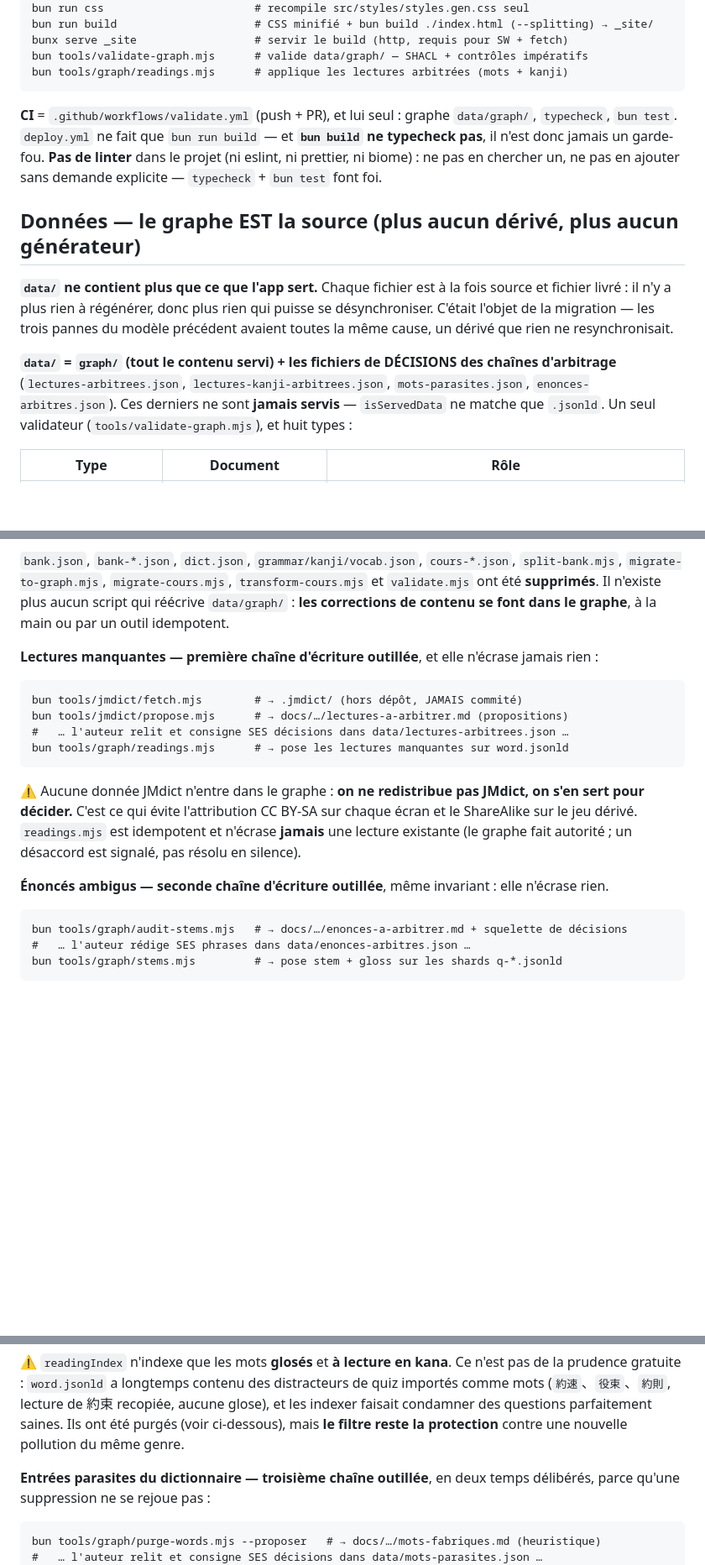
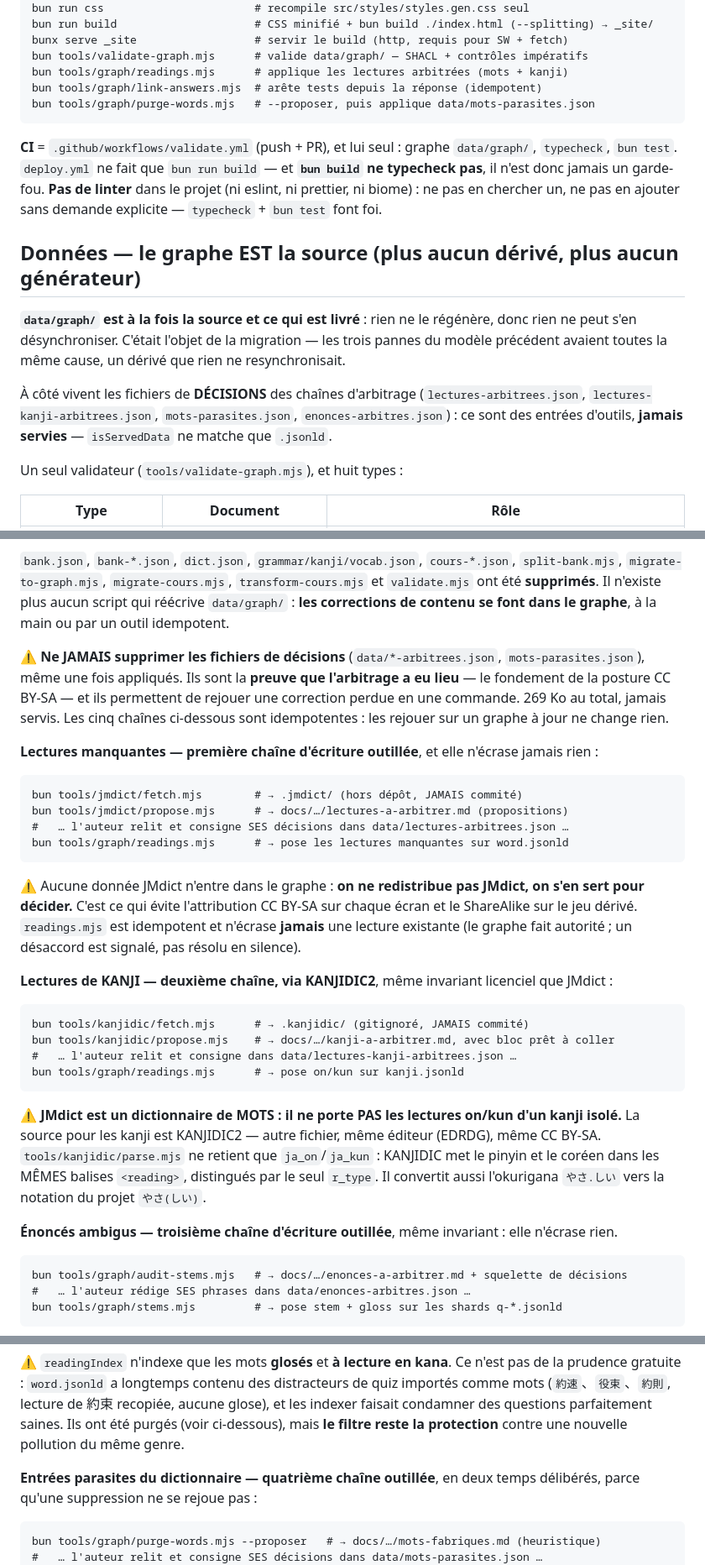
Before and after one commit to darti/jlpt, a Markdown page: CLAUDE.md, 3 parts joined by grey strips. Shown at 84% size. GitHub-like rendering; blank space fills up the shorter version.

Commit message:
docs: audit CLAUDE.md — chaîne KANJIDIC, doublon retiré, contradiction levée
Audit complet : 4/4 commandes, 9/9 outils, 14/14 chemins et 4/4 chiffres cités
sont exacts — la péremption n'était pas le problème. Trois défauts réels :

1. La chaîne KANJIDIC2 n'était documentée NULLE PART (zéro occurrence), alors
   que tools/kanjidic/ existe et a produit les 259 lectures de kanji. Ajoutée
   comme deuxième chaîne, avec les deux pièges de son parseur : JMdict ne porte
   pas les lectures on/kun d'un kanji isolé, et KANJIDIC met le pinyin et le
   coréen dans les MÊMES balises reading que le japonais.

2. Le bloc « MANDATORY: No Explore Agents » était identique — vérifié par diff —
   à celui du CLAUDE.md global, donc déjà dans le prompt. 17 lignes de coût pur,
   retirées.

3. Le paragraphe d'ouverture de la section Données affirmait encore « data/ ne
   contient que ce que l'app sert », juste avant celui qui le dément. Reliquat
   d'un correctif partiel : les deux sont fusionnés en un énoncé unique.

Ajouts : link-answers et purge-words dans le bloc Commandes, et l'avertissement
de ne JAMAIS supprimer les fichiers de décisions — ils sont la preuve que
l'arbitrage a eu lieu, fondement de la posture CC BY-SA, et permettent de
rejouer une correction perdue. Vérifié : les cinq chaînes sont idempotentes,
les rejouer sur le graphe à jour ne produit aucun diff.

Les chaînes sont renumérotées de un à cinq — deux portaient le rang « troisième ».

```diff
--- a/CLAUDE.md
+++ b/CLAUDE.md
@@ -76,6 +76,8 @@ n'en garde que ce qui se mord les doigts quand on l'ignore.
     bunx serve _site                  # servir le build (http, requis pour SW + fetch)
     bun tools/validate-graph.mjs      # valide data/graph/ — SHACL + contrôles impératifs
     bun tools/graph/readings.mjs      # applique les lectures arbitrées (mots + kanji)
+    bun tools/graph/link-answers.mjs  # arête tests depuis la réponse (idempotent)
+    bun tools/graph/purge-words.mjs   # --proposer, puis applique data/mots-parasites.json
 
 **CI** = `.github/workflows/validate.yml` (push + PR), et lui seul : graphe `data/graph/`,
 `typecheck`, `bun test`. `deploy.yml` ne fait que
@@ -85,16 +87,15 @@ ne pas en ajouter sans demande explicite — `typecheck` + `bun test` font foi.
 
 ## Données — le graphe EST la source (plus aucun dérivé, plus aucun générateur)
 
-**`data/` ne contient plus que ce que l'app sert.** Chaque fichier est à la fois source et
-fichier livré : il n'y a plus rien à régénérer, donc plus rien qui puisse se désynchroniser.
-C'était l'objet de la migration — les trois pannes du modèle précédent avaient toutes la même
-cause, un dérivé que rien ne resynchronisait.
+**`data/graph/` est à la fois la source et ce qui est livré** : rien ne le régénère, donc rien
+ne peut s'en désynchroniser. C'était l'objet de la migration — les trois pannes du modèle
+précédent avaient toutes la même cause, un dérivé que rien ne resynchronisait.
 
-**`data/` = `graph/` (tout le contenu servi) + les fichiers de DÉCISIONS des chaînes
-d'arbitrage** (`lectures-arbitrees.json`, `lectures-kanji-arbitrees.json`,
-`mots-parasites.json`, `enonces-arbitres.json`). Ces derniers ne sont **jamais servis** —
-`isServedData` ne matche que `.jsonld`. Un seul validateur (`tools/validate-graph.mjs`),
-et huit types :
+À côté vivent les fichiers de **DÉCISIONS** des chaînes d'arbitrage (`lectures-arbitrees.json`,
+`lectures-kanji-arbitrees.json`, `mots-parasites.json`, `enonces-arbitres.json`) : ce sont des
+entrées d'outils, **jamais servies** — `isServedData` ne matche que `.jsonld`.
+
+Un seul validateur (`tools/validate-graph.mjs`), et huit types :
 
 | Type | Document | Rôle |
 |---|---|---|
@@ -116,6 +117,12 @@ consultable depuis le corrigé du quiz, pas un ornement de leçon.
 `validate.mjs` ont été **supprimés**. Il n'existe plus aucun script qui réécrive `data/graph/` :
 **les corrections de contenu se font dans le graphe**, à la main ou par un outil idempotent.
 
+⚠ **Ne JAMAIS supprimer les fichiers de décisions** (`data/*-arbitrees.json`,
+`mots-parasites.json`), même une fois appliqués. Ils sont la **preuve que l'arbitrage a eu
+lieu** — le fondement de la posture CC BY-SA — et ils permettent de rejouer une correction
+perdue en une commande. 269 Ko au total, jamais servis. Les cinq chaînes ci-dessous sont
+idempotentes : les rejouer sur un graphe à jour ne change rien.
+
 **Lectures manquantes — première chaîne d'écriture outillée**, et elle n'écrase jamais rien :
 
     bun tools/jmdict/fetch.mjs        # → .jmdict/ (hors dépôt, JAMAIS commité)
@@ -128,7 +135,20 @@ pour décider.** C'est ce qui évite l'attribution CC BY-SA sur chaque écran et
 le jeu dérivé. `readings.mjs` est idempotent et n'écrase **jamais** une lecture existante (le
 graphe fait autorité ; un désaccord est signalé, pas résolu en silence).
 
-**Énoncés ambigus — seconde chaîne d'écriture outillée**, même invariant : elle n'écrase rien.
+**Lectures de KANJI — deuxième chaîne, via KANJIDIC2**, même invariant licenciel que JMdict :
+
+    bun tools/kanjidic/fetch.mjs      # → .kanjidic/ (gitignoré, JAMAIS commité)
+    bun tools/kanjidic/propose.mjs    # → docs/…/kanji-a-arbitrer.md, avec bloc prêt à coller
+    #   … l'auteur relit et consigne dans data/lectures-kanji-arbitrees.json …
+    bun tools/graph/readings.mjs      # → pose on/kun sur kanji.jsonld
+
+⚠ **JMdict est un dictionnaire de MOTS : il ne porte PAS les lectures on/kun d'un kanji isolé.**
+La source pour les kanji est KANJIDIC2 — autre fichier, même éditeur (EDRDG), même CC BY-SA.
+`tools/kanjidic/parse.mjs` ne retient que `ja_on`/`ja_kun` : KANJIDIC met le pinyin et le coréen
+dans les MÊMES balises `<reading>`, distingués par le seul `r_type`. Il convertit aussi
+l'okurigana `やさ.しい` vers la notation du projet `やさ(しい)`.
+
+**Énoncés ambigus — troisième chaîne d'écriture outillée**, même invariant : elle n'écrase rien.
 
     bun tools/graph/audit-stems.mjs   # → docs/…/enonces-a-arbitrer.md + squelette de décisions
     #   … l'auteur rédige SES phrases dans data/enonces-arbitres.json …
@@ -154,7 +174,7 @@ comme mots (`約速`、`役束`、`約則`, lecture de 約束 recopiée, aucune
 faisait condamner des questions parfaitement saines. Ils ont été purgés (voir ci-dessous),
 mais **le filtre reste la protection** contre une nouvelle pollution du même genre.
 
-**Entrées parasites du dictionnaire — troisième chaîne outillée**, en deux temps délibérés,
+**Entrées parasites du dictionnaire — quatrième chaîne outillée**, en deux temps délibérés,
 parce qu'une suppression ne se rejoue pas :
 
     bun tools/graph/purge-words.mjs --proposer   # → docs/…/mots-fabriques.md (heuristique)
```
Also changed, not shown: other parts of CLAUDE.md (+1 -18 lines).
